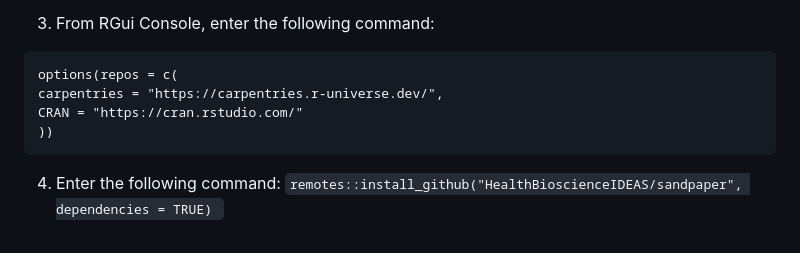
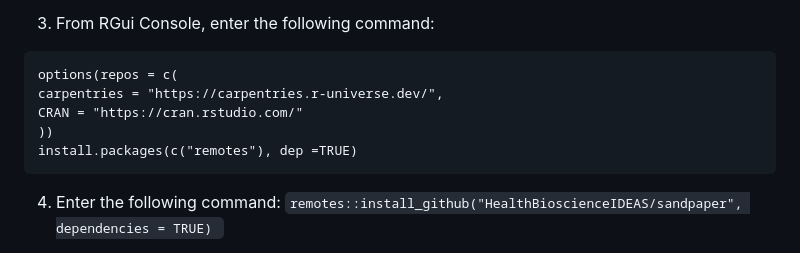
Before and after one commit to HealthBioscienceIDEAS/Medical-Image-Registration-Short-Course, a Markdown page: _setting_up/README.md, the part around the change. Drawn GitHub-style.

Commit message:
adds missing `install.packages(c(remotes), dep =TRUE)` instruction to preview sandpaper for windows #4

````diff
--- a/_setting_up/README.md
+++ b/_setting_up/README.md
@@ -140,6 +140,7 @@ options(repos = c(
 carpentries = "https://carpentries.r-universe.dev/",
 CRAN = "https://cran.rstudio.com/"
 ))
+install.packages(c("remotes"), dep =TRUE)
 ```
 
 4. Enter the following command:
````
